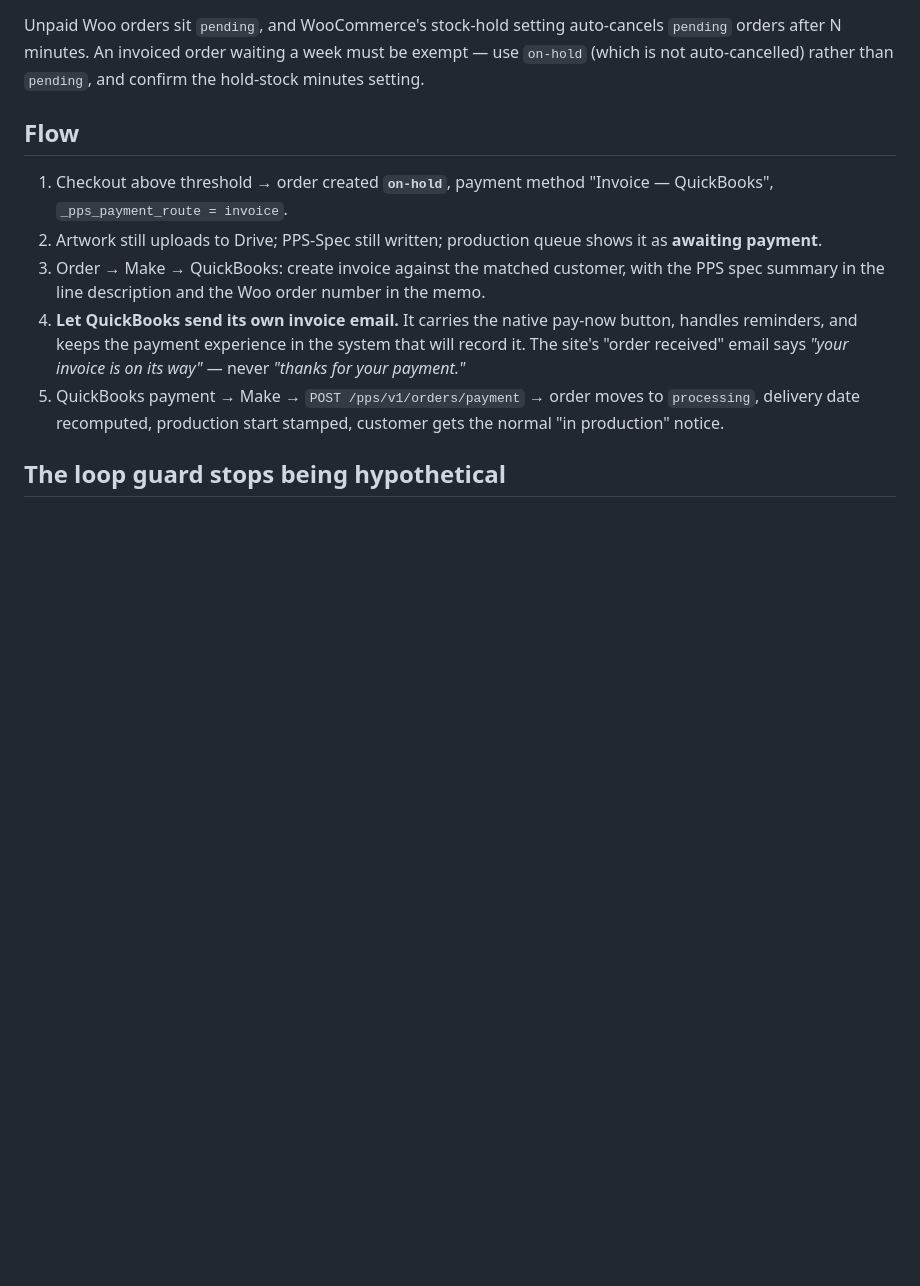
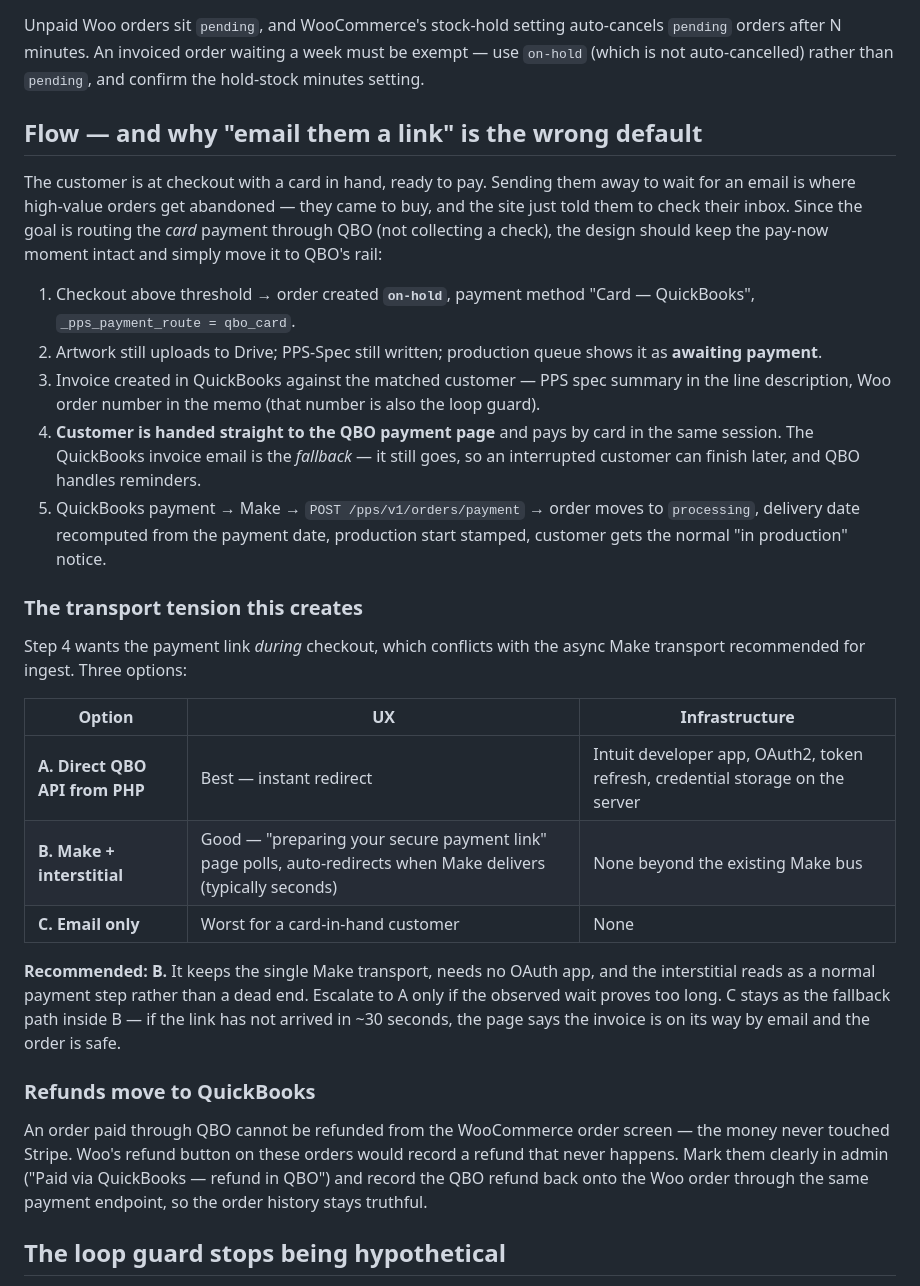
Before and after one commit to pdevvle/priorityprintservice.com, a Markdown page: docs/ORDER_INGEST_ARCHITECTURE.md, the part around one of its changes. Rendered like a GitHub page; blank space fills up the shorter version.

```diff
--- a/docs/ORDER_INGEST_ARCHITECTURE.md
+++ b/docs/ORDER_INGEST_ARCHITECTURE.md
@@ -296,22 +317,55 @@ auto-cancels `pending` orders after N minutes. An invoiced order waiting a
 week must be exempt — use `on-hold` (which is not auto-cancelled) rather
 than `pending`, and confirm the hold-stock minutes setting.
 
-## Flow
+## Flow — and why "email them a link" is the wrong default
+
+The customer is at checkout with a card in hand, ready to pay. Sending them
+away to wait for an email is where high-value orders get abandoned — they
+came to buy, and the site just told them to check their inbox. Since the
+goal is routing the *card* payment through QBO (not collecting a check), the
+design should keep the pay-now moment intact and simply move it to QBO's
+rail:
 
 1. Checkout above threshold → order created **`on-hold`**, payment method
-   "Invoice — QuickBooks", `_pps_payment_route = invoice`.
+   "Card — QuickBooks", `_pps_payment_route = qbo_card`.
 2. Artwork still uploads to Drive; PPS-Spec still written; production queue
    shows it as **awaiting payment**.
-3. Order → Make → QuickBooks: create invoice against the matched customer,
-   with the PPS spec summary in the line description and the Woo order
-   number in the memo.
-4. **Let QuickBooks send its own invoice email.** It carries the native
-   pay-now button, handles reminders, and keeps the payment experience in
-   the system that will record it. The site's "order received" email says
-   *"your invoice is on its way"* — never *"thanks for your payment."*
+3. Invoice created in QuickBooks against the matched customer — PPS spec
+   summary in the line description, Woo order number in the memo (that
+   number is also the loop guard).
+4. **Customer is handed straight to the QBO payment page** and pays by card
+   in the same session. The QuickBooks invoice email is the *fallback* — it
+   still goes, so an interrupted customer can finish later, and QBO handles
+   reminders.
 5. QuickBooks payment → Make → `POST /pps/v1/orders/payment` → order moves
-   to `processing`, delivery date recomputed, production start stamped,
-   customer gets the normal "in production" notice.
+   to `processing`, delivery date recomputed from the payment date,
+   production start stamped, customer gets the normal "in production" notice.
+
+### The transport tension this creates
+
+Step 4 wants the payment link *during* checkout, which conflicts with the
+async Make transport recommended for ingest. Three options:
+
+| Option | UX | Infrastructure |
+|---|---|---|
+| **A. Direct QBO API from PHP** | Best — instant redirect | Intuit developer app, OAuth2, token refresh, credential storage on the server |
+| **B. Make + interstitial** | Good — "preparing your secure payment link" page polls, auto-redirects when Make delivers (typically seconds) | None beyond the existing Make bus |
+| **C. Email only** | Worst for a card-in-hand customer | None |
+
+**Recommended: B.** It keeps the single Make transport, needs no OAuth app,
+and the interstitial reads as a normal payment step rather than a dead end.
+Escalate to A only if the observed wait proves too long. C stays as the
+fallback path inside B — if the link has not arrived in ~30 seconds, the
+page says the invoice is on its way by email and the order is safe.
+
+### Refunds move to QuickBooks
+
+An order paid through QBO cannot be refunded from the WooCommerce order
+screen — the money never touched Stripe. Woo's refund button on these
+orders would record a refund that never happens. Mark them clearly in
+admin ("Paid via QuickBooks — refund in QBO") and record the QBO refund
+back onto the Woo order through the same payment endpoint, so the order
+history stays truthful.
 
 ## The loop guard stops being hypothetical
 
```
Also changed, not shown: other parts of docs/ORDER_INGEST_ARCHITECTURE.md (+42 -21 lines).
